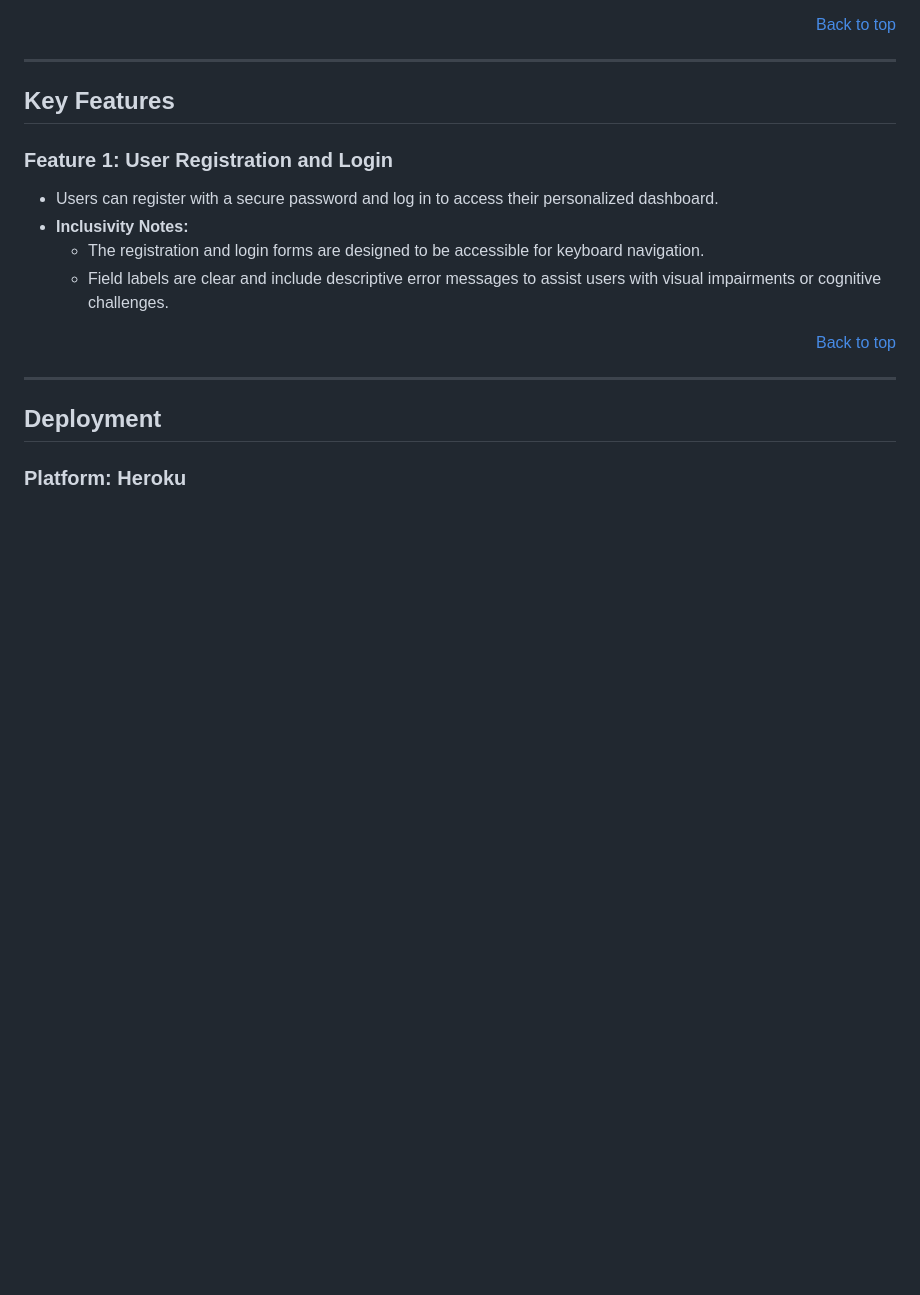
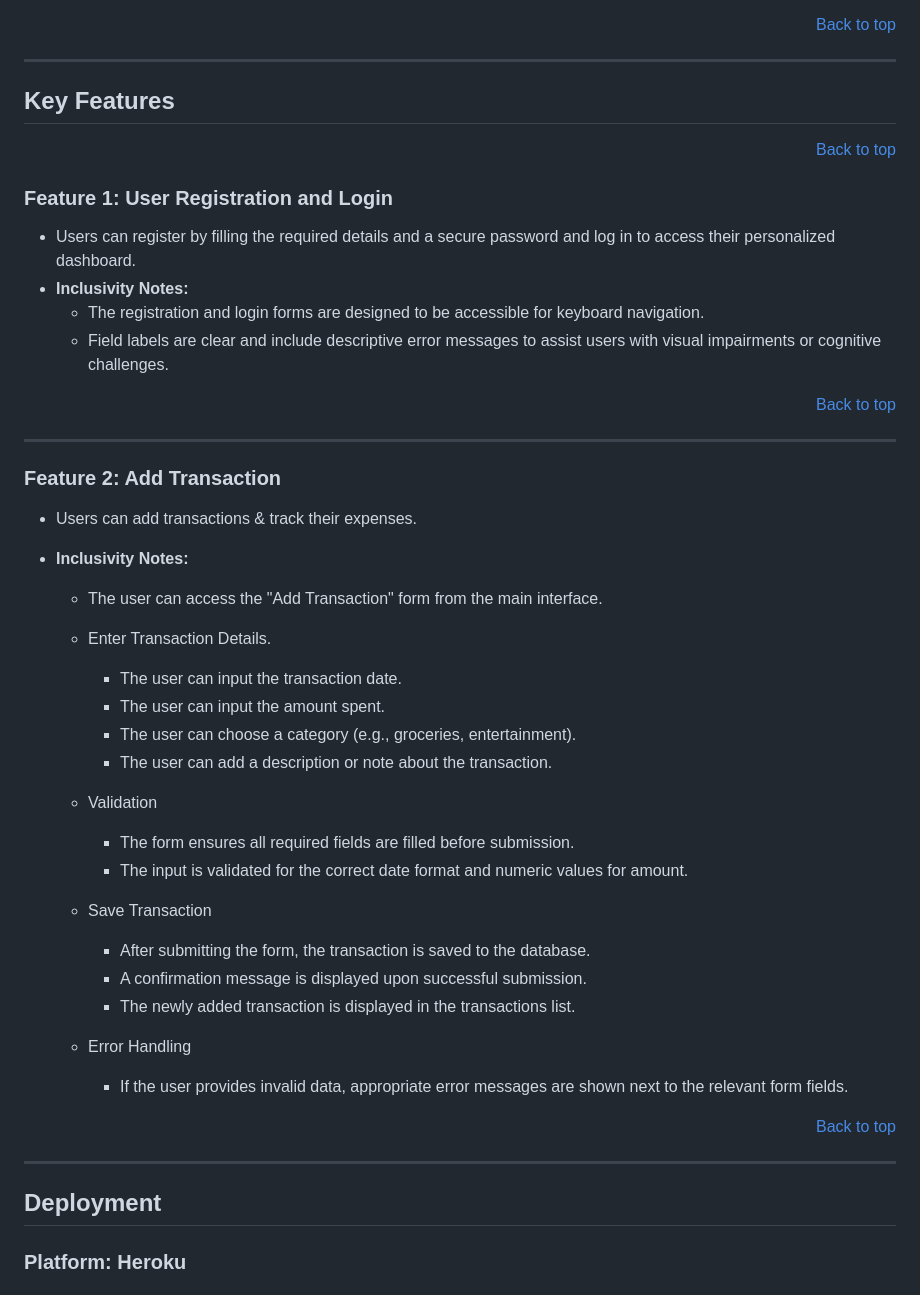
Before and after one commit to Navya-K-N-24/SpendWise, a Markdown page: README.md, the part around the change. Rendered like a GitHub page; blank space fills up the shorter version.

Commit message:
feat: Implement Add Transaction functionality

```diff
--- a/README.md
+++ b/README.md
@@ -64,11 +64,42 @@ SpendWise is a web-based expense tracker designed to help users manage their fin
 
 ## Key Features
 
+<p align="right"><a href="#top">Back to top</a></p>
+<hr/
+
 ### Feature 1: User Registration and Login
-  - Users can register with a secure password and log in to access their personalized dashboard.
+  - Users can register by filling the required details and a secure password and log in to access their personalized dashboard.
   - **Inclusivity Notes:**
     - The registration and login forms are designed to be accessible for keyboard navigation.
     - Field labels are clear and include descriptive error messages to assist users with visual impairments or cognitive challenges.
+
+<p align="right"><a href="#top">Back to top</a></p>
+<hr/>
+
+### Feature 2: Add Transaction
+
+  - Users can add transactions & track their expenses.
+
+  - **Inclusivity Notes:**
+    - The user can access the "Add Transaction" form from the main interface.
+
+    - Enter Transaction Details.
+      - The user can input the transaction date.
+      - The user can input the amount spent.
+      - The user can choose a category (e.g., groceries, entertainment).
+      - The user can add a description or note about the transaction.
+
+    - Validation
+      - The form ensures all required fields are filled before submission.
+      - The input is validated for the correct date format and numeric values for amount.
+
+    - Save Transaction
+      - After submitting the form, the transaction is saved to the database.
+      - A confirmation message is displayed upon successful submission.
+      - The newly added transaction is displayed in the transactions list.
+
+    - Error Handling
+      - If the user provides invalid data, appropriate error messages are shown next to the relevant form fields.
 
 <p align="right"><a href="#top">Back to top</a></p>
 <hr/>
```
